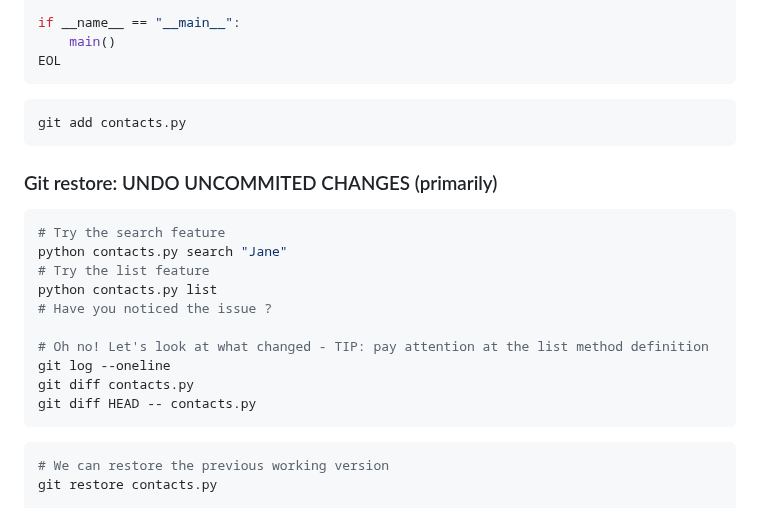
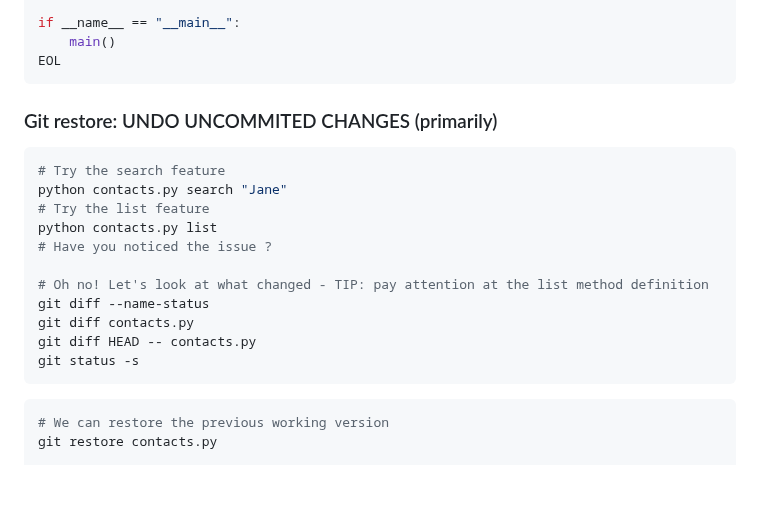
Before and after one commit to steve3535/gitlab-university, a Markdown page: day-1/3-git-basics-2.md, the part around the change. GitHub-like rendering; blank space fills up the shorter version.

````diff
--- a/day-1/3-git-basics-2.md
+++ b/day-1/3-git-basics-2.md
@@ -185,9 +185,6 @@ if __name__ == "__main__":
     main()
 EOL
 ```
-```bash
-git add contacts.py
-```
 
 ### Git restore: UNDO UNCOMMITED CHANGES (primarily)
 ```bash
@@ -198,9 +195,10 @@ python contacts.py list
 # Have you noticed the issue ?
 
 # Oh no! Let's look at what changed - TIP: pay attention at the list method definition
-git log --oneline
+git diff --name-status
 git diff contacts.py
 git diff HEAD -- contacts.py
+git status -s
 ```
 ```bash
 # We can restore the previous working version
````
